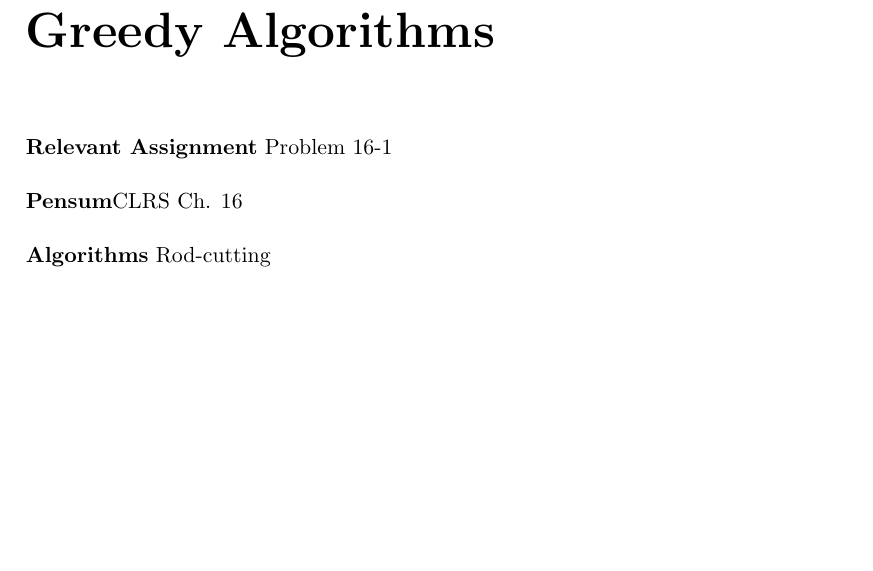
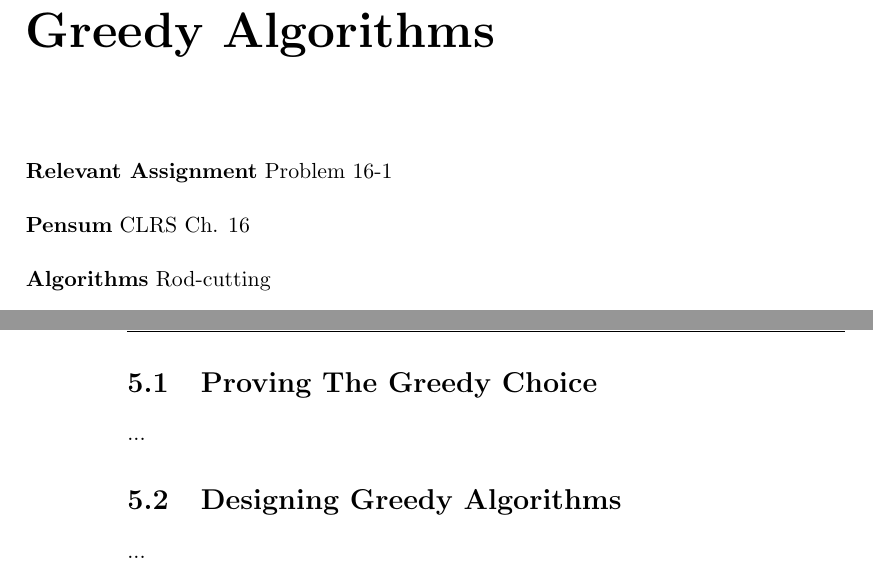
Before and after one commit to CasperBHansen/DIKU_AD_2013, a LaTeX thesis (disposition.tex, which reads greedyalgorithms.tex): part of page 21 of 39 before the commit and two parts of pages 21 and 22 of 39 after it, the two joined at a grey line, cut so that both start at the same text, the shorter picture padded with empty space. Compiled offline with pdfLaTeX.

Commit message:
Added section placeholder for designing greedy algorithms and proving the greedy choice.

```diff
--- a/greedyalgorithms.tex
+++ b/greedyalgorithms.tex
@@ -20,3 +20,11 @@ for a greedy algorithm, as it does not concern itself with the subproblem, but
 rather makes a locally optimal choice \textit{in the hope} that this will lead
 to a globally optimal solution - we can, however, show that it will for some
 problems.
+
+\section{Proving The Greedy Choice}
+% p. 424, CLRS
+...
+
+\section{Designing Greedy Algorithms}
+% p. 423-424, CLRS
+...
```
Also changed, not shown: greedyalgorithms.tex (2 more changed lines).
